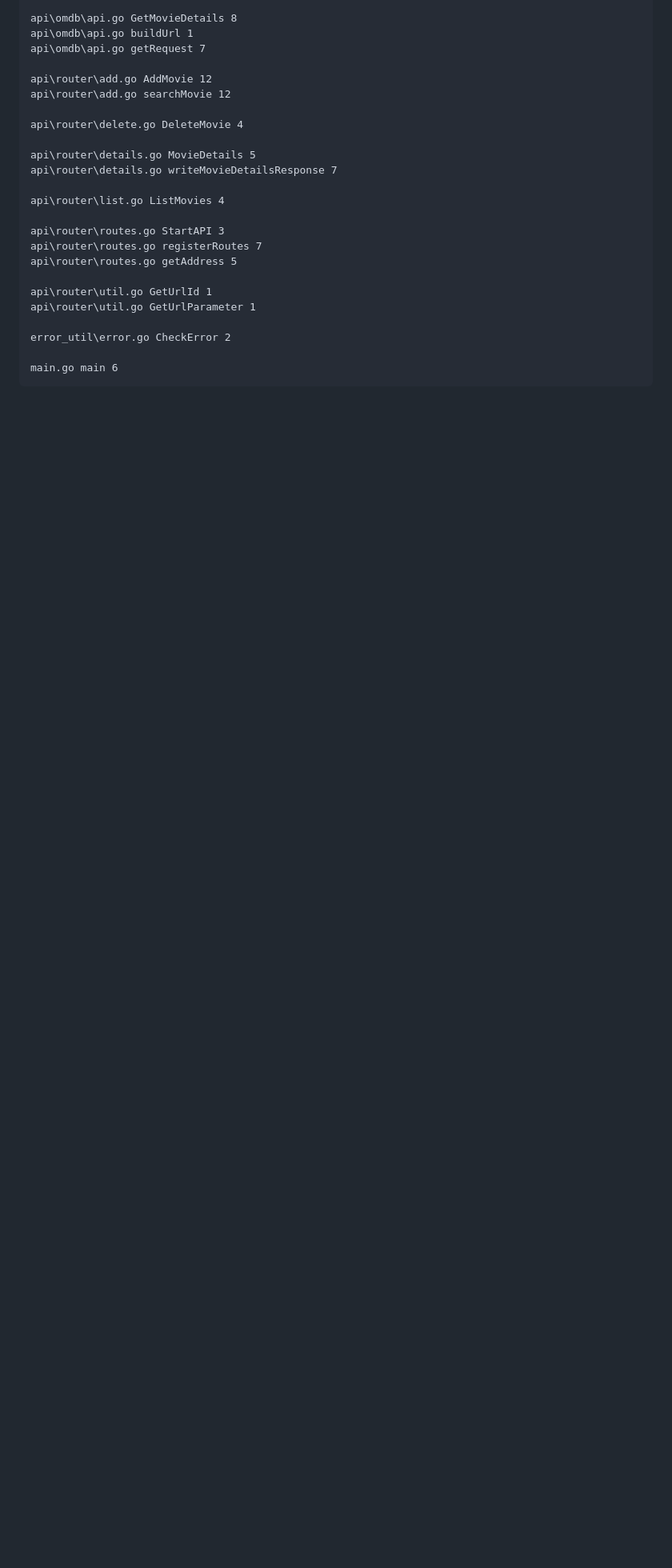
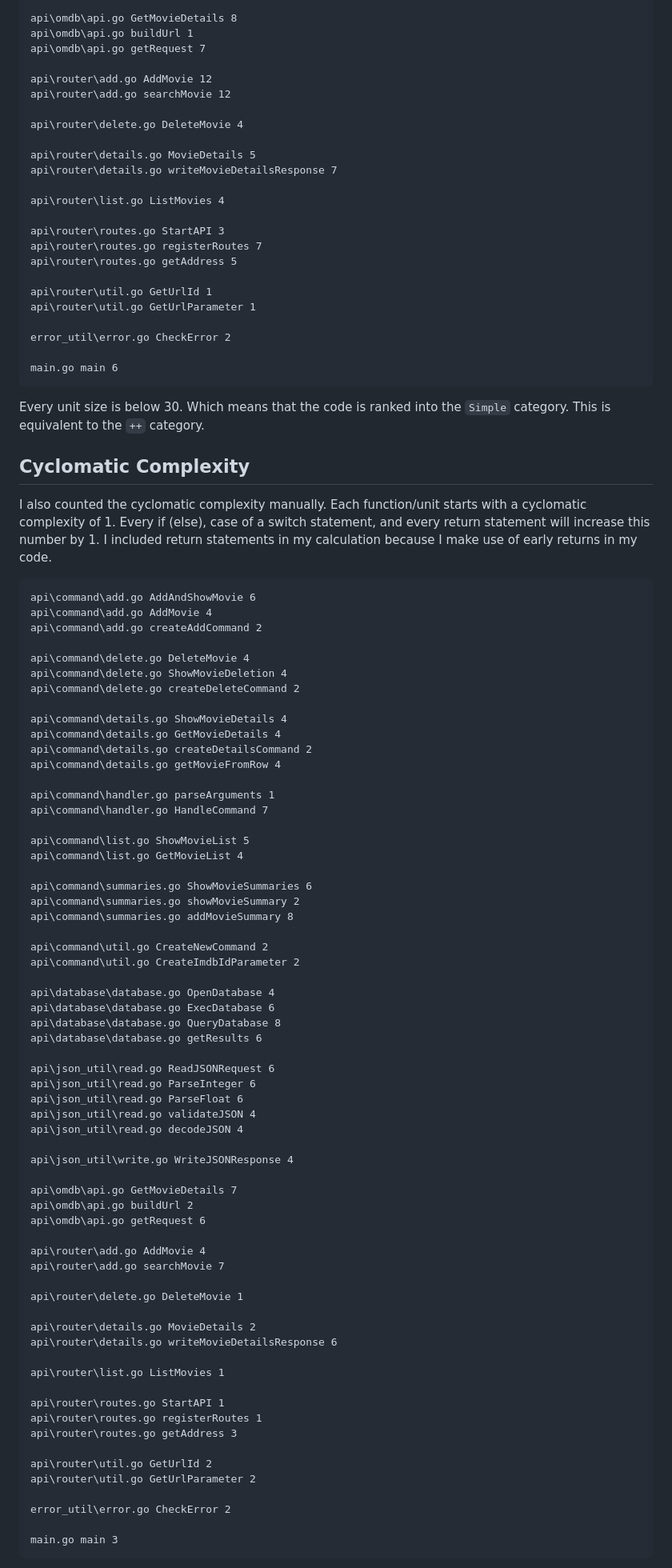
Before and after one commit to Auxority/assignment-1-mpp, a Markdown page: README.md, the part around one of its changes. Shown at 80% size. GitHub-like rendering; blank space fills up the shorter version.

````diff
--- a/README.md
+++ b/README.md
@@ -105,3 +105,75 @@ error_util\error.go CheckError 2
 
 main.go main 6
 ```
+
+Every unit size is below 30. Which means that the code is ranked into the `Simple` category. This is equivalent to the `++` category.
+
+## Cyclomatic Complexity
+I also counted the cyclomatic complexity manually. Each function/unit starts with a cyclomatic complexity of 1. Every if (else), case of a switch statement, and every return statement will increase this number by 1. I included return statements in my calculation because I make use of early returns in my code.
+
+```
+api\command\add.go AddAndShowMovie 6
+api\command\add.go AddMovie 4
+api\command\add.go createAddCommand 2
+
+api\command\delete.go DeleteMovie 4
+api\command\delete.go ShowMovieDeletion 4
+api\command\delete.go createDeleteCommand 2
+
+api\command\details.go ShowMovieDetails 4
+api\command\details.go GetMovieDetails 4
+api\command\details.go createDetailsCommand 2
+api\command\details.go getMovieFromRow 4
+
+api\command\handler.go parseArguments 1
+api\command\handler.go HandleCommand 7
+
+api\command\list.go ShowMovieList 5
+api\command\list.go GetMovieList 4
+
+api\command\summaries.go ShowMovieSummaries 6
+api\command\summaries.go showMovieSummary 2
+api\command\summaries.go addMovieSummary 8
+
+api\command\util.go CreateNewCommand 2
+api\command\util.go CreateImdbIdParameter 2
+
+api\database\database.go OpenDatabase 4
+api\database\database.go ExecDatabase 6
+api\database\database.go QueryDatabase 8
+api\database\database.go getResults 6
+
+api\json_util\read.go ReadJSONRequest 6
+api\json_util\read.go ParseInteger 6
+api\json_util\read.go ParseFloat 6
+api\json_util\read.go validateJSON 4
+api\json_util\read.go decodeJSON 4
+
+api\json_util\write.go WriteJSONResponse 4
+
+api\omdb\api.go GetMovieDetails 7
+api\omdb\api.go buildUrl 2
+api\omdb\api.go getRequest 6
+
+api\router\add.go AddMovie 4
+api\router\add.go searchMovie 7
+
+api\router\delete.go DeleteMovie 1
+
+api\router\details.go MovieDetails 2
+api\router\details.go writeMovieDetailsResponse 6
+
+api\router\list.go ListMovies 1
+
+api\router\routes.go StartAPI 1
+api\router\routes.go registerRoutes 1
+api\router\routes.go getAddress 3
+
+api\router\util.go GetUrlId 2
+api\router\util.go GetUrlParameter 2
+
+error_util\error.go CheckError 2
+
+main.go main 3
+```
+
````
Also changed, not shown: other parts of README.md (+49 -1 lines).
